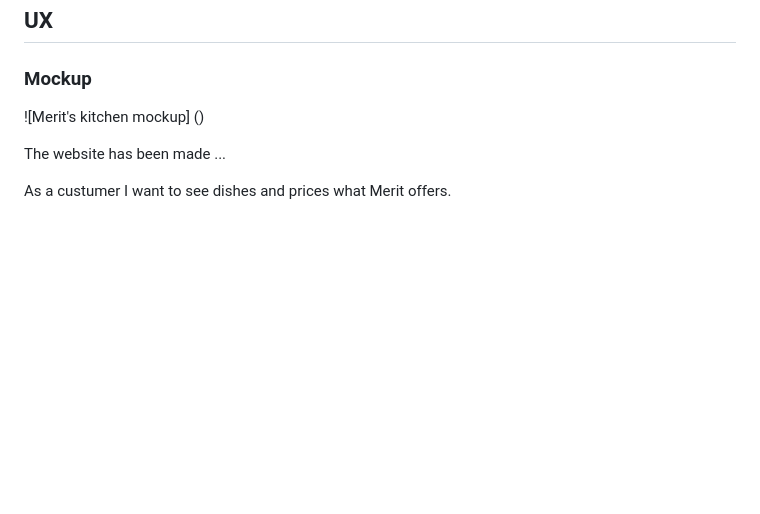
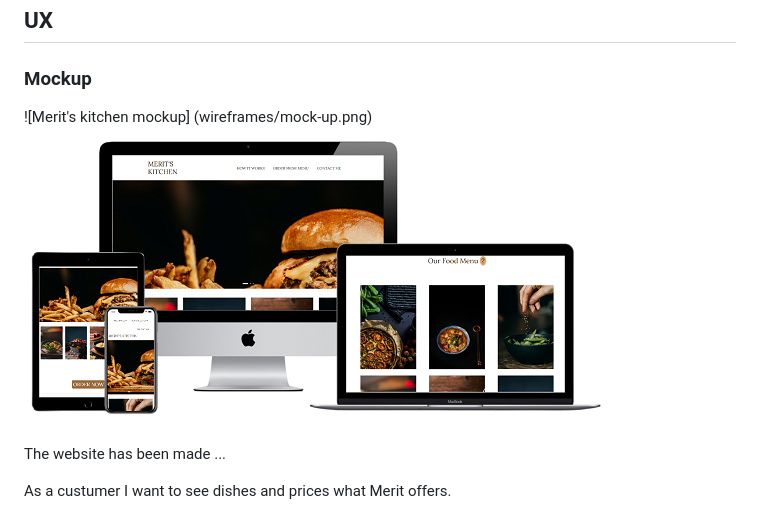
Before and after one commit to Code-Institute-Submissions/MP2-Merits-kitchen-, a Markdown page: README.md, the part around the change. GitHub-like rendering; pictures changed too: wireframes/mock-up.png (added); blank space fills up the shorter version.

Commit message:
Adding mock-up to Readme file

```diff
--- a/README.md
+++ b/README.md
@@ -8,7 +8,8 @@ The website is created with the purpose to advertise customers about Merit's hom
 
 ### Mockup
 
-![Merit's kitchen mockup] ()
+![Merit's kitchen mockup] (wireframes/mock-up.png)
+![Merit's kitchen mockup](wireframes/mock-up.png)
 
 The website has been made ...
 
```
Also changed, not shown: 4 other files.
